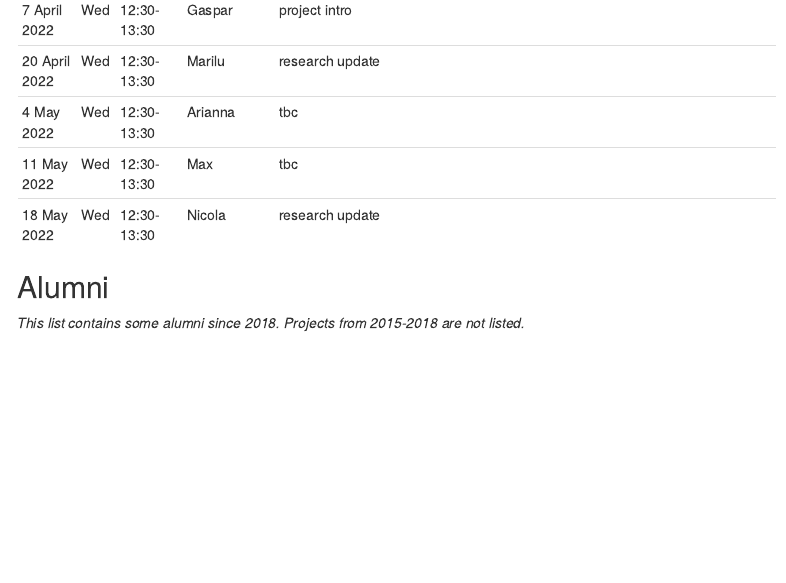
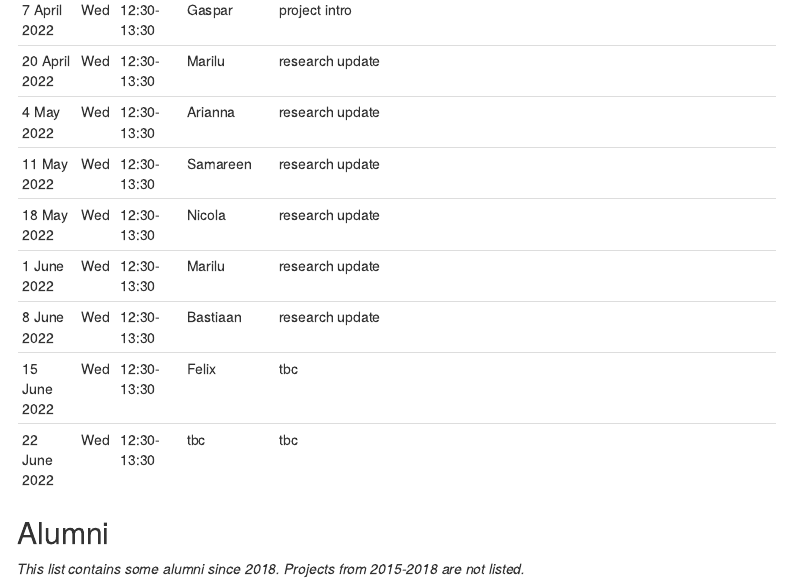
Before and after one commit to ben-aaron188/whatever_research, an R Markdown document (index.Rmd): the page in a window 1100 px wide, from 1470 px down. The pictures show the output file index.html that the author committed with the source, opened offline; menus at the side of the page are left out.

Commit message:
upd schedule

```diff
--- a/index.Rmd
+++ b/index.Rmd
@@ -55,9 +55,13 @@ All meetings are held via Zoom. The link and access details to the meetings is i
 | ~~23 Mar 2022~~ | ~~Wed~~ | ~~12:30-13:30~~ | ~~Arianna~~       | ~~tbc~~                                                                                                                                              |
 | 7 April 2022    | Wed     | 12:30-13:30     | Gaspar            | project intro                                                                                                                                        |
 | 20 April 2022   | Wed     | 12:30-13:30     | Marilu            | research update                                                                                                                                      |
-| 4 May 2022      | Wed     | 12:30-13:30     | Arianna               | tbc                                                                                                                                                  |
-| 11 May 2022     | Wed     | 12:30-13:30     | Max           | tbc                                                                                                                                                  |
+| 4 May 2022      | Wed     | 12:30-13:30     | Arianna               | research update                                                                                                                                                  |
+| 11 May 2022     | Wed     | 12:30-13:30     | Samareen           | research update                                                                                                                                                  |
 | 18 May 2022     | Wed     | 12:30-13:30     | Nicola            | research update                                                                                                                                      |
+| 1 June 2022     | Wed     | 12:30-13:30     | Marilu            | research update                                                                                                                                      |
+| 8 June 2022     | Wed     | 12:30-13:30     | Bastiaan            | research update                                                                                                                                      |
+| 15 June 2022     | Wed     | 12:30-13:30     | Felix            | tbc                                                                                                                                      |
+| 22 June 2022     | Wed     | 12:30-13:30     | tbc            | tbc                                                                                                                                      |
 
 ## Alumni
 
```
Also changed, not shown: index.html.
